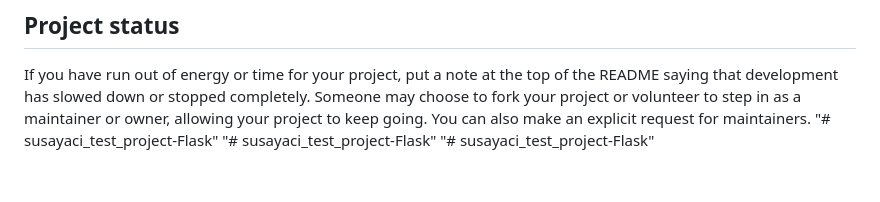
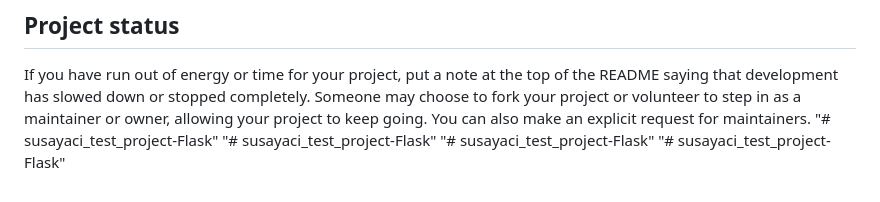
Before and after one commit to malione17/susayaci_test_project-Flask, a Markdown page: README.md, the part around the change. Rendered like a GitHub page.

```diff
--- a/README.md
+++ b/README.md
@@ -120,3 +120,4 @@ If you have run out of energy or time for your project, put a note at the top of
 "# susayaci_test_project-Flask"
 "# susayaci_test_project-Flask"
 "# susayaci_test_project-Flask"
+"# susayaci_test_project-Flask"
```
